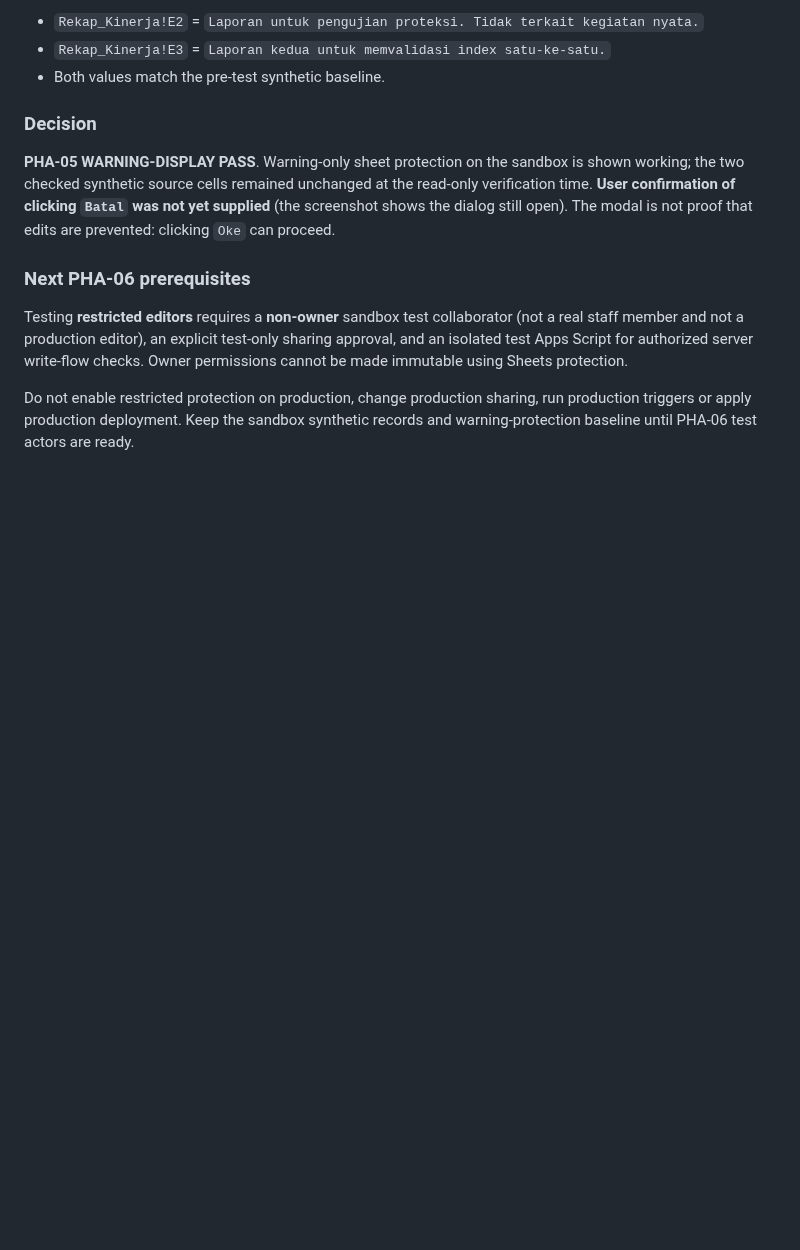
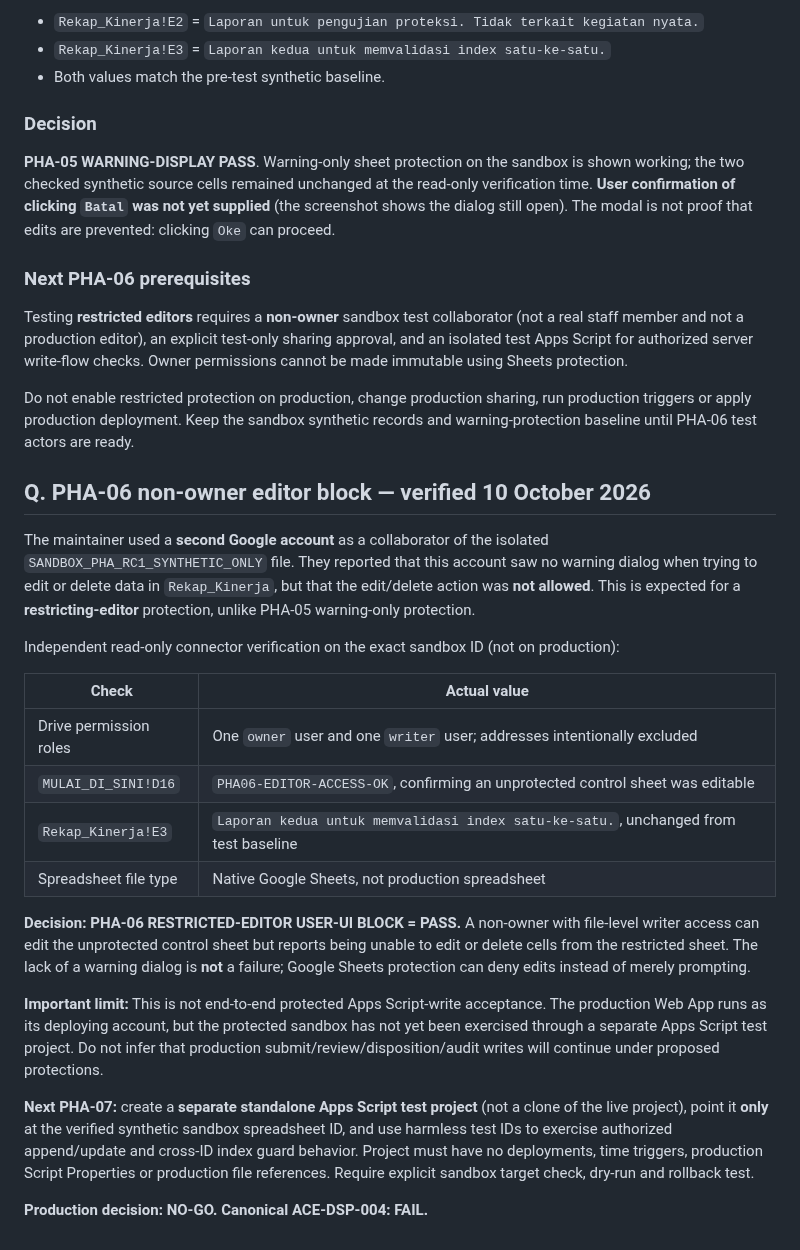
Before and after one commit to leidaafihijika7-lab/manajemen-kinerja-minomartani, a Markdown page: docs/ACE-DSP004-Protection-Hardening-Acceptance-RC1.md, the part around the change. Drawn GitHub-style; blank space fills up the shorter version.

Commit message:
docs(ace): verify sandbox PHA-06 restricted editor denial using writer role and unprotected control cell

```diff
--- a/docs/ACE-DSP004-Protection-Hardening-Acceptance-RC1.md
+++ b/docs/ACE-DSP004-Protection-Hardening-Acceptance-RC1.md
@@ -295,3 +295,24 @@ A separate **read-only Google Sheets API check** found:
 Testing **restricted editors** requires a **non-owner** sandbox test collaborator (not a real staff member and not a production editor), an explicit test-only sharing approval, and an isolated test Apps Script for authorized server write-flow checks. Owner permissions cannot be made immutable using Sheets protection.
 
 Do not enable restricted protection on production, change production sharing, run production triggers or apply production deployment. Keep the sandbox synthetic records and warning-protection baseline until PHA-06 test actors are ready.
+
+## Q. PHA-06 non-owner editor block — verified 10 October 2026
+
+The maintainer used a **second Google account** as a collaborator of the isolated `SANDBOX_PHA_RC1_SYNTHETIC_ONLY` file. They reported that this account saw no warning dialog when trying to edit or delete data in `Rekap_Kinerja`, but that the edit/delete action was **not allowed**. This is expected for a **restricting-editor** protection, unlike PHA-05 warning-only protection.
+
+Independent read-only connector verification on the exact sandbox ID (not on production):
+
+| Check | Actual value |
+|---|---|
+| Drive permission roles | One `owner` user and one `writer` user; addresses intentionally excluded |
+| `MULAI_DI_SINI!D16` | `PHA06-EDITOR-ACCESS-OK`, confirming an unprotected control sheet was editable |
+| `Rekap_Kinerja!E3` | `Laporan kedua untuk memvalidasi index satu-ke-satu.`, unchanged from test baseline |
+| Spreadsheet file type | Native Google Sheets, not production spreadsheet |
+
+**Decision: PHA-06 RESTRICTED-EDITOR USER-UI BLOCK = PASS.** A non-owner with file-level writer access can edit the unprotected control sheet but reports being unable to edit or delete cells from the restricted sheet. The lack of a warning dialog is **not** a failure; Google Sheets protection can deny edits instead of merely prompting.
+
+**Important limit:** This is not end-to-end protected Apps Script-write acceptance. The production Web App runs as its deploying account, but the protected sandbox has not yet been exercised through a separate Apps Script test project. Do not infer that production submit/review/disposition/audit writes will continue under proposed protections.
+
+**Next PHA-07:** create a **separate standalone Apps Script test project** (not a clone of the live project), point it **only** at the verified synthetic sandbox spreadsheet ID, and use harmless test IDs to exercise authorized append/update and cross-ID index guard behavior. Project must have no deployments, time triggers, production Script Properties or production file references. Require explicit sandbox target check, dry-run and rollback test.
+
+**Production decision: NO-GO. Canonical ACE-DSP-004: FAIL.**
```
